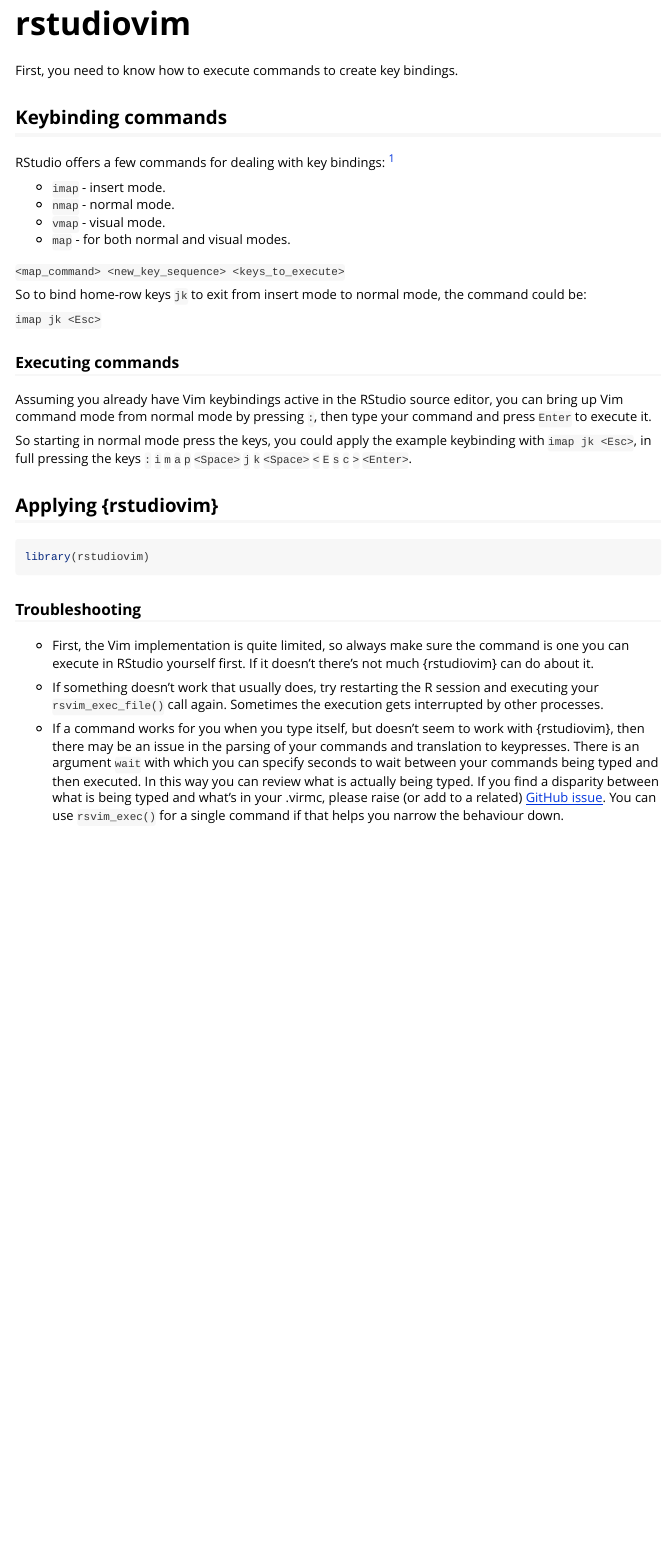
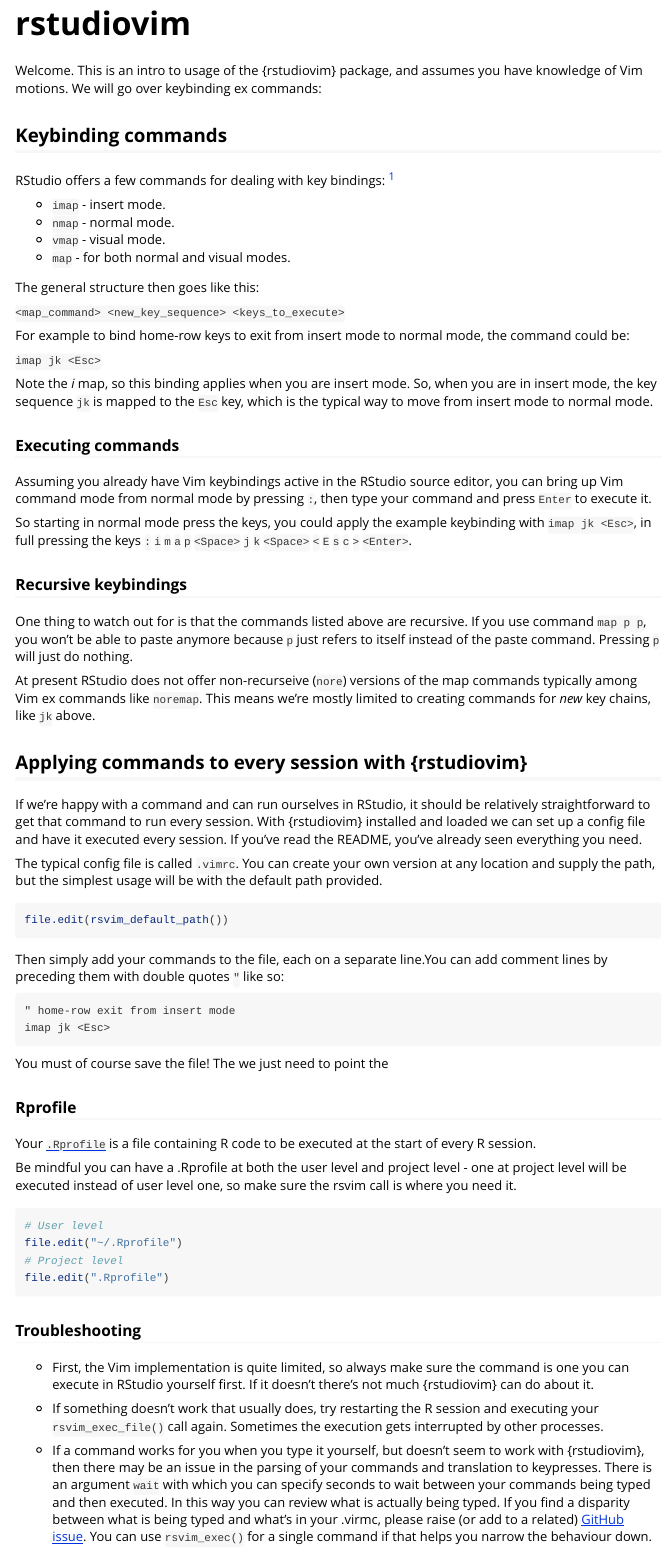
Before and after one commit to davidfoord1/rstudiovim, an R Markdown document (vignettes/rstudiovim.Rmd): the page in a window 1100 px wide, from its top. Rendered offline with R 4.5, knitr and Pandoc, with nearby package versions.

Commit message:
Add command details and Rprofile info

````diff
--- a/vignettes/rstudiovim.Rmd
+++ b/vignettes/rstudiovim.Rmd
@@ -14,7 +14,8 @@
 )
 ```
 
-First, you need to know how to execute commands to create key bindings.
+Welcome. This is an intro to usage of the {rstudiovim} package, and assumes you
+have knowledge of Vim motions. We will go over keybinding ex commands:
 
 ## Keybinding commands
 
@@ -27,12 +28,18 @@
 - `vmap` - visual mode.
 - `map`  - for both normal and visual modes.
 
+The general structure then goes like this:
+
 `<map_command> <new_key_sequence> <keys_to_execute>`
 
-So to bind home-row keys `jk` to exit from insert mode to normal mode, the
+For example to bind home-row keys to exit from insert mode to normal mode, the
 command could be:
 
 `imap jk <Esc>`
+
+Note the _i_ map, so this binding applies when you are insert mode.
+So, when you are in insert mode, the key sequence `jk` is mapped to the
+`Esc` key, which is the typical way to move from insert mode to normal mode.
 
 ### Executing commands
 
@@ -44,10 +51,60 @@
 keybinding with `imap jk <Esc>`, in full pressing the keys `:` `i` `m` `a` `p`
 `<Space>` `j` `k` `<Space>` `<` `E` `s` `c` `>` `<Enter>`.
 
-## Applying {rstudiovim}
 
-```{r setup}
-library(rstudiovim)
+### Recursive keybindings
+
+One thing to watch out for is that the commands listed above are recursive. If
+you use command `map p p`, you won't be able to paste anymore because `p` just
+refers to itself instead of the paste command. Pressing `p` will just do
+nothing.
+
+At present RStudio does not offer non-recurseive (`nore`) versions of the map
+commands typically among Vim ex commands like `noremap`. This means we're mostly
+limited to creating commands for _new_ key chains, like `jk` above.
+
+## Applying commands to every session with {rstudiovim}
+
+If we're happy with a command and can run ourselves in RStudio, it should be
+relatively straightforward to get that command to run every session. With
+{rstudiovim} installed and loaded we can set up a config file and have it
+executed every session. If you've read the README, you've already seen
+everything you need.
+
+The typical config file is called `.vimrc`. You can create your own version at
+any location and supply the path, but the simplest usage will be with the default
+path provided.
+
+```r
+file.edit(rsvim_default_path())
+```
+
+Then simply add your commands to the file, each on a separate line.You can add
+comment lines by preceding them with double quotes `"` like so:
+
+```vim
+" home-row exit from insert mode
+imap jk <Esc>
+
+```
+
+You must of course save the file! The we just need to point the
+
+### Rprofile
+
+Your
+[`.Rprofile`](https://www.rdocumentation.org/packages/base/versions/3.6.2/topics/Startup)
+is a file containing R code to be executed at the start of every R session.
+
+Be mindful you can have a .Rprofile at both the user level and project level -
+one at project level will be executed instead of user level one, so make sure
+the rsvim call is where you need it.
+
+```r
+# User level
+file.edit("~/.Rprofile")
+# Project level
+file.edit(".Rprofile")
 ```
 
 ### Troubleshooting
@@ -60,7 +117,7 @@
 executing your `rsvim_exec_file()` call again. Sometimes the execution gets
 interrupted by other processes.
 
-- If a command works for you when you type itself, but doesn't seem to work with
+- If a command works for you when you type it yourself, but doesn't seem to work with
 {rstudiovim}, then there may be an issue in the parsing of your commands and
 translation to keypresses. There is an argument `wait` with which you can specify
 seconds to wait between your commands being typed and then executed. In this way
````
